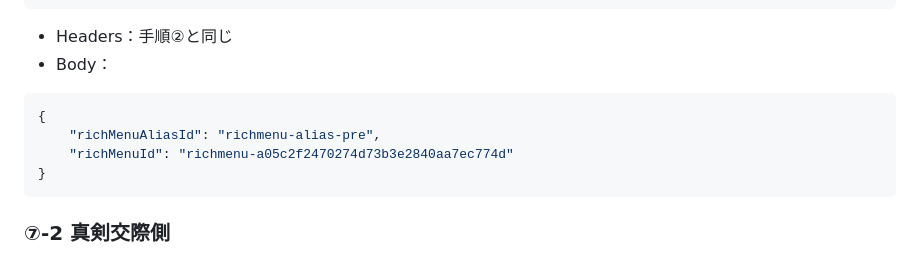
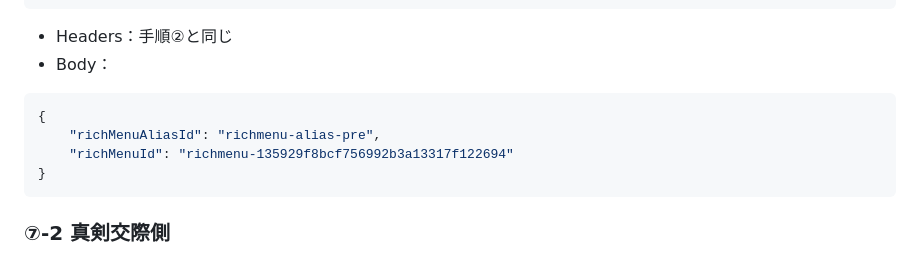
Before and after one commit to marriagesketch/-page-, a Markdown page: リッチメニュー設定手順書_最終版.md, the part around one of its changes. GitHub-like rendering.

````diff
--- a/リッチメニュー設定手順書_最終版.md
+++ b/リッチメニュー設定手順書_最終版.md
@@ -252,7 +252,7 @@ https://api.line.me/v2/bot/richmenu/alias
 ```json
 {
     "richMenuAliasId": "richmenu-alias-pre",
-    "richMenuId": "richmenu-a05c2f2470274d73b3e2840aa7ec774d"
+    "richMenuId": "richmenu-135929f8bcf756992b3a13317f122694"
 }
 ```
 
````
Also changed, not shown: other parts of リッチメニュー設定手順書_最終版.md (+3 -3 lines).
